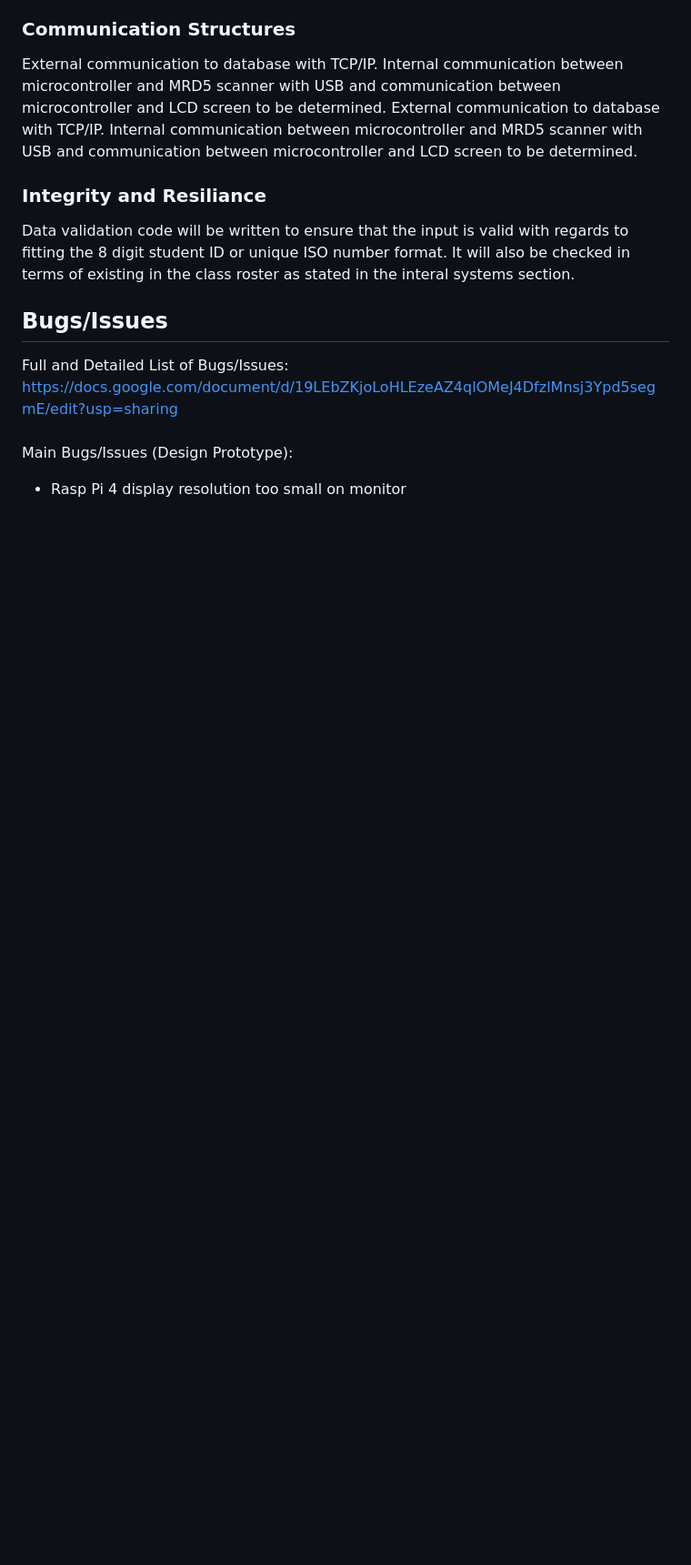
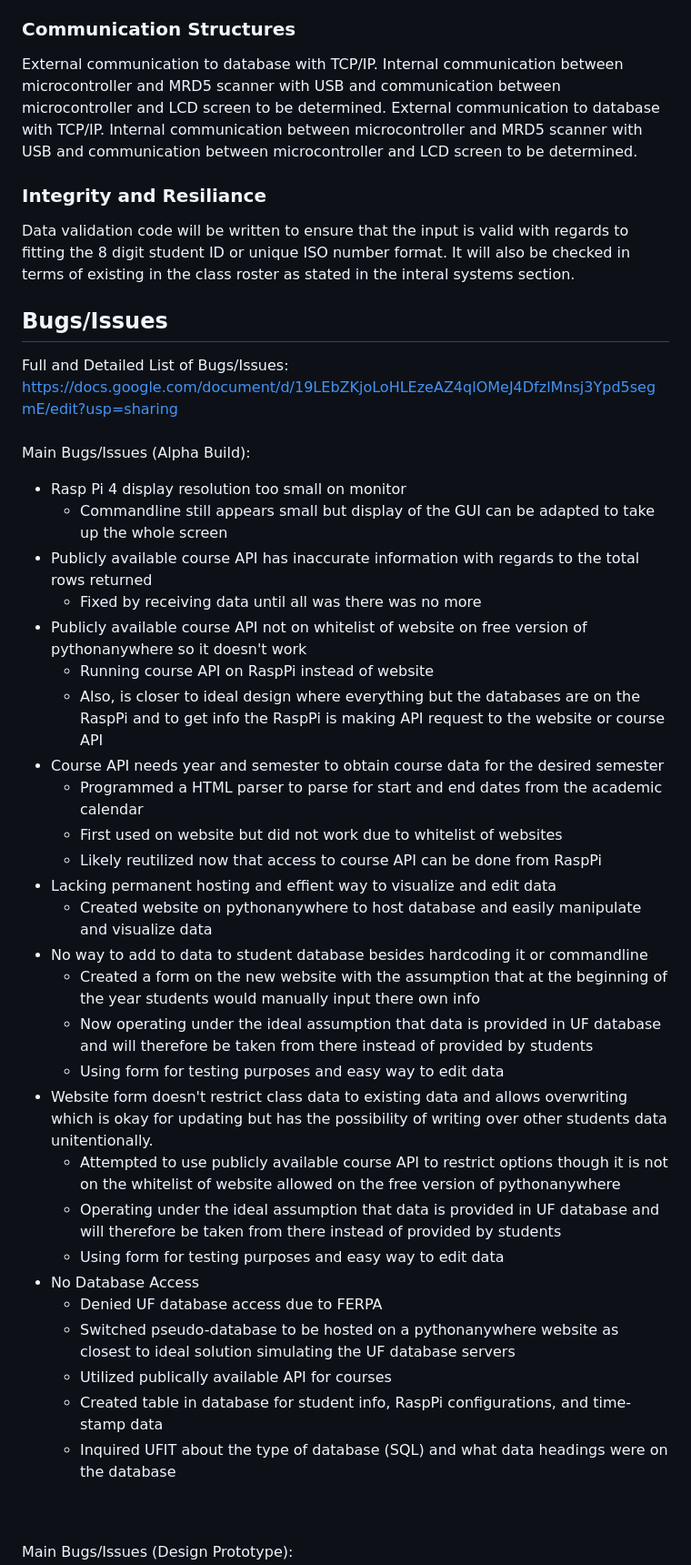
Before and after one commit to brod2240/ufid_reader, a Markdown page: README.md, the part around one of its changes. Shown at 91% size. Rendered like a GitHub page; blank space fills up the shorter version.

```diff
--- a/README.md
+++ b/README.md
@@ -57,3 +57,32 @@ External communication to database with TCP/IP. Internal communication between m
 Data validation code will be written to ensure that the input is valid with regards to fitting the 8 digit student ID or unique ISO number format. It will also be checked in terms of existing in the class roster as stated in the interal systems section.
 ## Bugs/Issues
 Full and Detailed List of Bugs/Issues: https://docs.google.com/document/d/19LEbZKjoLoHLEzeAZ4qlOMeJ4DfzlMnsj3Ypd5segmE/edit?usp=sharing <br /> <br />
+Main Bugs/Issues (Alpha Build):
+* Rasp Pi 4 display resolution too small on monitor
+  * Commandline still appears small but display of the GUI can be adapted to take up the whole screen
+* Publicly available course API has inaccurate information with regards to the total rows returned
+  *  Fixed by receiving data until all was there was no more
+* Publicly available course API not on whitelist of website on free version of pythonanywhere so it doesn't work
+  *  Running course API on RaspPi instead of website
+  *  Also, is closer to ideal design where everything but the databases are on the RaspPi and to get info the RaspPi is making API request to the website or course API
+* Course API needs year and semester to obtain course data for the desired semester
+  *  Programmed a HTML parser to parse for start and end dates from the academic calendar
+  *  First used on website but did not work due to whitelist of websites
+  *  Likely reutilized now that access to course API can be done from RaspPi
+* Lacking permanent hosting and effient way to visualize and edit data
+  *  Created website on pythonanywhere to host database and easily manipulate and visualize data
+* No way to add to data to student database besides hardcoding it or commandline
+  *  Created a form on the new website with the assumption that at the beginning of the year students would manually input there own info
+  *  Now operating under the ideal assumption that data is provided in UF database and will therefore be taken from there instead of provided by students
+  *  Using form for testing purposes and easy way to edit data
+* Website form doesn't restrict class data to existing data and allows overwriting which is okay for updating but has the possibility of writing over other students data unitentionally.
+  *  Attempted to use publicly available course API to restrict options though it is not on the whitelist of website allowed on the free version of pythonanywhere
+  *  Operating under the ideal assumption that data is provided in UF database and will therefore be taken from there instead of provided by students
+  *  Using form for testing purposes and easy way to edit data
+* No Database Access
+  *  Denied UF database access due to FERPA
+  *  Switched pseudo-database to be hosted on a pythonanywhere website as closest to ideal solution simulating the UF database servers
+  *  Utilized publically available API for courses
+  *  Created table in database for student info, RaspPi configurations, and time-stamp data
+  *  Inquired UFIT about the type of database (SQL) and what data headings were on the database
+
```
Also changed, not shown: other parts of README.md (+1 -0 lines).
